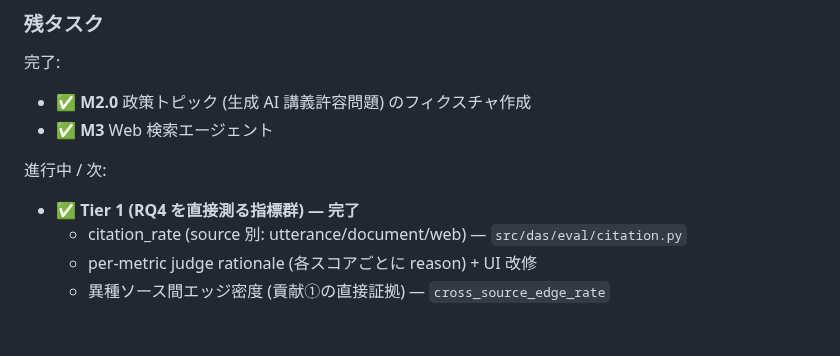
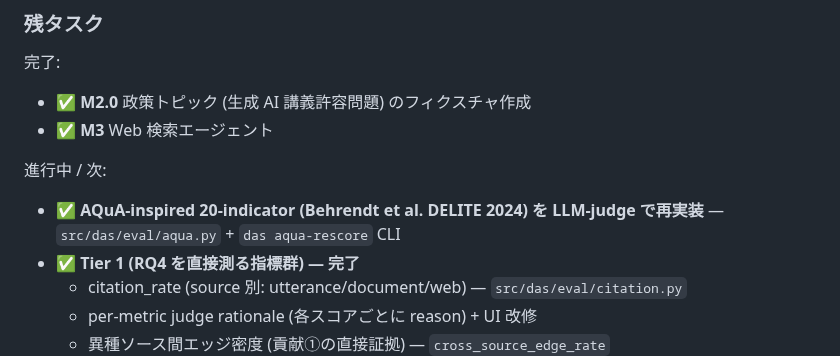
Before and after one commit to ReiMatsui/discussion-support, a Markdown page: docs/RESEARCH.md, the part around the change. Drawn GitHub-style; blank space fills up the shorter version.

```diff
--- a/docs/RESEARCH.md
+++ b/docs/RESEARCH.md
@@ -273,6 +273,7 @@ LLM シミュレーション → 対面実験への移行で同じ意味で測
 - ✅ **M3** Web 検索エージェント
 
 進行中 / 次:
+- ✅ **AQuA-inspired 20-indicator (Behrendt et al. DELITE 2024) を LLM-judge で再実装** — `src/das/eval/aqua.py` + `das aqua-rescore` CLI
 - ✅ **Tier 1 (RQ4 を直接測る指標群) — 完了**
   - citation_rate (source 別: utterance/document/web) — `src/das/eval/citation.py`
   - per-metric judge rationale (各スコアごとに reason) + UI 改修
```
Also changed, not shown: docs/comparison_execution_plan.md (added, +169 -0 lines).
